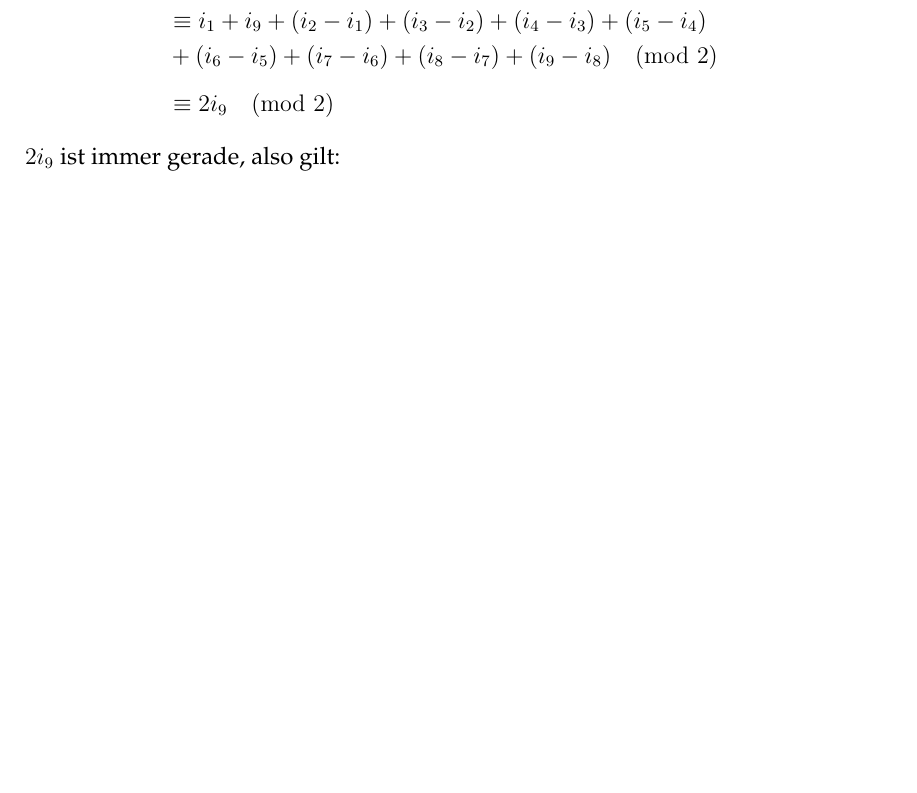
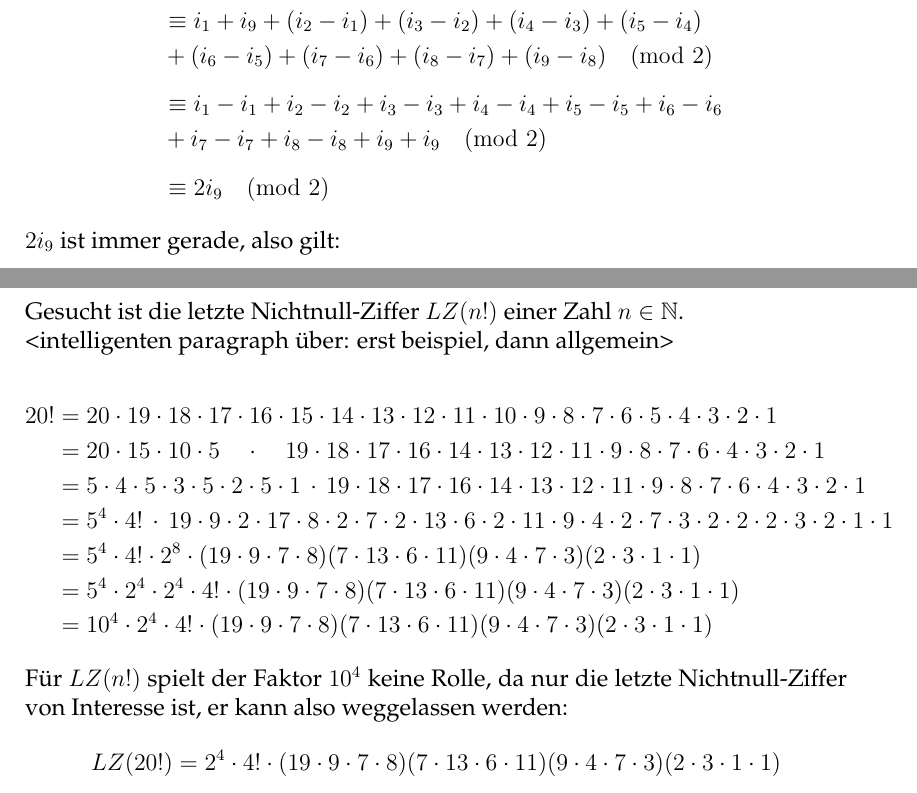
Before and after one commit to Brxnni/BW_M, a LaTeX document (bwm.tex): part of page 1 of 10 before the commit and two parts of pages 1 and 2 of 10 after it, the two joined at a grey line, cut so that both start at the same text, the shorter picture padded with empty space. Compiled offline with pdfLaTeX.

Commit message:
Mehr Detail in A1 (wir haben wieder mehr Platz gefunden) und ein Anfang von A2

```diff
--- a/bwm.tex
+++ b/bwm.tex
@@ -46,7 +46,11 @@
 % Maths
 \usepackage{amsmath}
 \usepackage{amssymb}
-\usepackage{siunitx} % just for the degree sign °
+% For °
+\usepackage{siunitx}
+% For floor function shortcut
+\usepackage{mathtools}
+\DeclarePairedDelimiter{\floor}{\lfloor}{\rfloor}
 
 % Fancy Headers
 \usepackage{fancyhdr}
@@ -90,8 +94,8 @@ Die Betragsstriche können ignoriert werden, da sie an der Parität der Differen
 	d &\equiv i_1 + i_9 + \sum_{k=1}^{8} i_{k+1} - i_k \pmod 2 \\
 	&\equiv i_1 + i_9 + (i_2 - i_1) + (i_3 - i_2) + (i_4 - i_3) + (i_5 - i_4) \\
 	&+ (i_6 - i_5) + (i_7 - i_6) + (i_8 - i_7) + (i_9 - i_8) \pmod 2 \\[7pt]
-	% &\equiv i_1 - i_1 + i_2 - i_2 + i_3 - i_3 + i_4 - i_4 + i_5 - i_5 + i_6 - i_6 \\
-	% &+ i_7 - i_7 + i_8 - i_8 + i_9 + i_9 \pmod 2 \\[7pt]
+	&\equiv i_1 - i_1 + i_2 - i_2 + i_3 - i_3 + i_4 - i_4 + i_5 - i_5 + i_6 - i_6 \\
+	&+ i_7 - i_7 + i_8 - i_8 + i_9 + i_9 \pmod 2 \\[7pt]
 	&\equiv 2 i_9 \pmod 2
 \end{align*}
 
@@ -106,6 +110,29 @@ $2 i_9$ ist immer gerade, also gilt:
 
 \pagebreak
 \section[]{Aufgabe 2}
+Gesucht ist die letzte Nichtnull-Ziffer $LZ(n!)$ einer Zahl $n \in \mathbb{N}$. \\
+<intelligenten paragraph über: erst beispiel, dann allgemein>
+
+\begin{equation*}
+	\begin{split}
+		20! &= 20\cdot19\cdot18\cdot17\cdot16\cdot15\cdot14\cdot13\cdot12\cdot11\cdot10\cdot9\cdot8\cdot7\cdot6\cdot5\cdot4\cdot3\cdot2\cdot1 \\
+		&= 20\cdot15\cdot10\cdot5 \quad\cdot\quad 19\cdot18\cdot17\cdot16\cdot14\cdot13\cdot12\cdot11\cdot9\cdot8\cdot7\cdot6\cdot4\cdot3\cdot2\cdot1 \\
+		&= 5\cdot4 \cdot 5\cdot3 \cdot 5\cdot2 \cdot 5\cdot1 \,\cdot\, 19\cdot18\cdot17\cdot16\cdot14\cdot13\cdot12\cdot11\cdot9\cdot8\cdot7\cdot6\cdot4\cdot3\cdot2\cdot1 \\
+		&= 5^4 \cdot 4! \,\cdot\, 19\cdot9\cdot2\cdot17\cdot8\cdot2\cdot7\cdot2\cdot13\cdot6\cdot2\cdot11\cdot9\cdot4\cdot2\cdot7\cdot3\cdot2\cdot2\cdot2\cdot3\cdot2\cdot1\cdot1 \\
+		&= 5^4 \cdot 4! \cdot 2^8 \cdot (19\cdot9\cdot7\cdot8)(7\cdot13\cdot6\cdot11)(9\cdot4\cdot7\cdot3)(2\cdot3\cdot1\cdot1) \\
+		&= 5^4 \cdot 2^4 \cdot 2^4 \cdot 4! \cdot (19\cdot9\cdot7\cdot8)(7\cdot13\cdot6\cdot11)(9\cdot4\cdot7\cdot3)(2\cdot3\cdot1\cdot1) \\
+		&= 10^4 \cdot 2^4 \cdot 4! \cdot (19\cdot9\cdot7\cdot8)(7\cdot13\cdot6\cdot11)(9\cdot4\cdot7\cdot3)(2\cdot3\cdot1\cdot1) \\
+		% n! &= 2^{\floor*{\frac{n}{5}}} \cdot \floor*{\frac{n}{5}}! \cdot 6^{\floor*{\frac{n}{5}}} \\
+		% &= 12^{\floor*{\frac{n}{5}}} \cdot \floor*{\frac{n}{5}}!
+	\end{split}
+\end{equation*}
+
+Für $LZ(n!)$ spielt der Faktor $10^4$ keine Rolle, da nur die letzte Nichtnull-Ziffer von Interesse ist, er kann also weggelassen werden:
+\begin{equation*}
+	\begin{split}
+		LZ(20!) &= 2^4 \cdot 4! \cdot (19\cdot9\cdot7\cdot8)(7\cdot13\cdot6\cdot11)(9\cdot4\cdot7\cdot3)(2\cdot3\cdot1\cdot1)
+	\end{split}
+\end{equation*}
 
 \pagebreak
 \section[]{Aufgabe 3}
```
